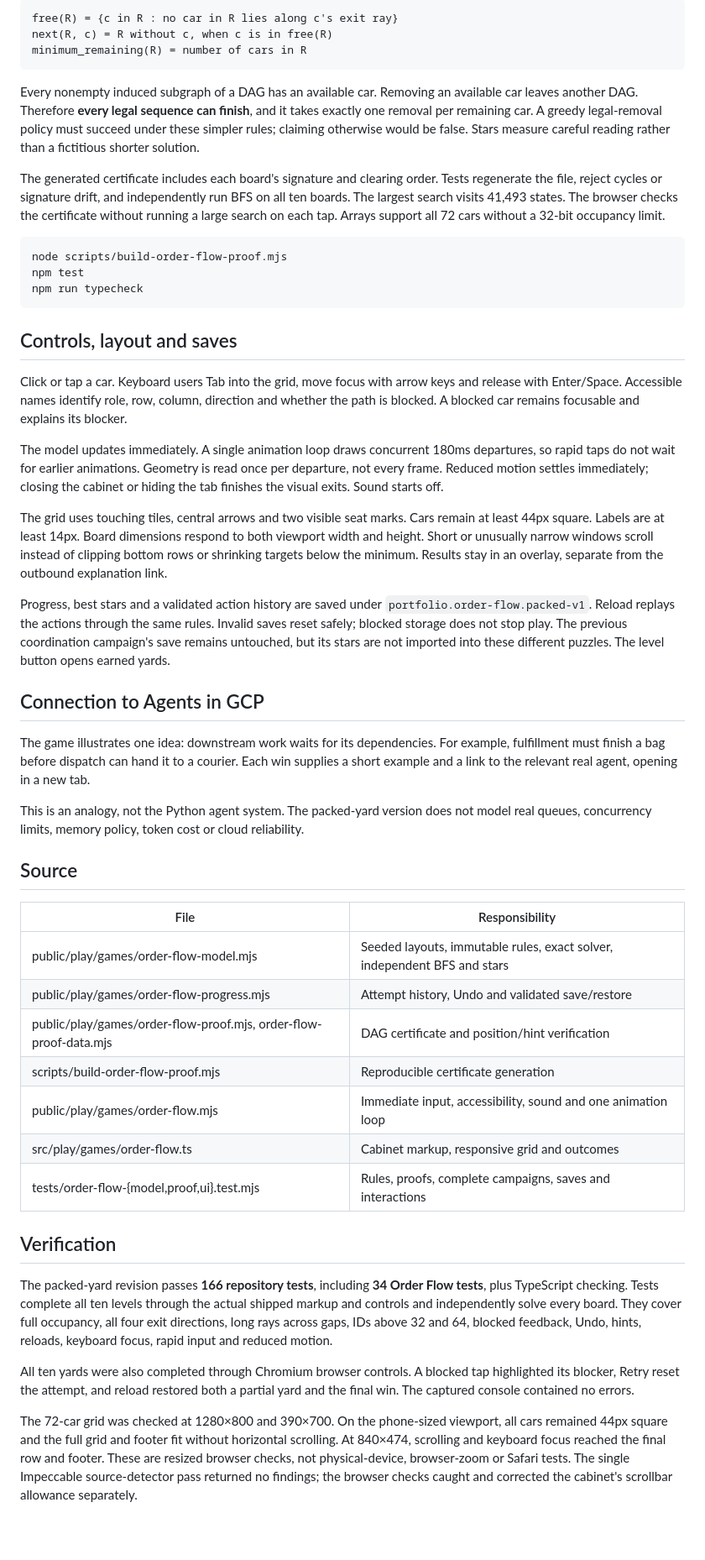
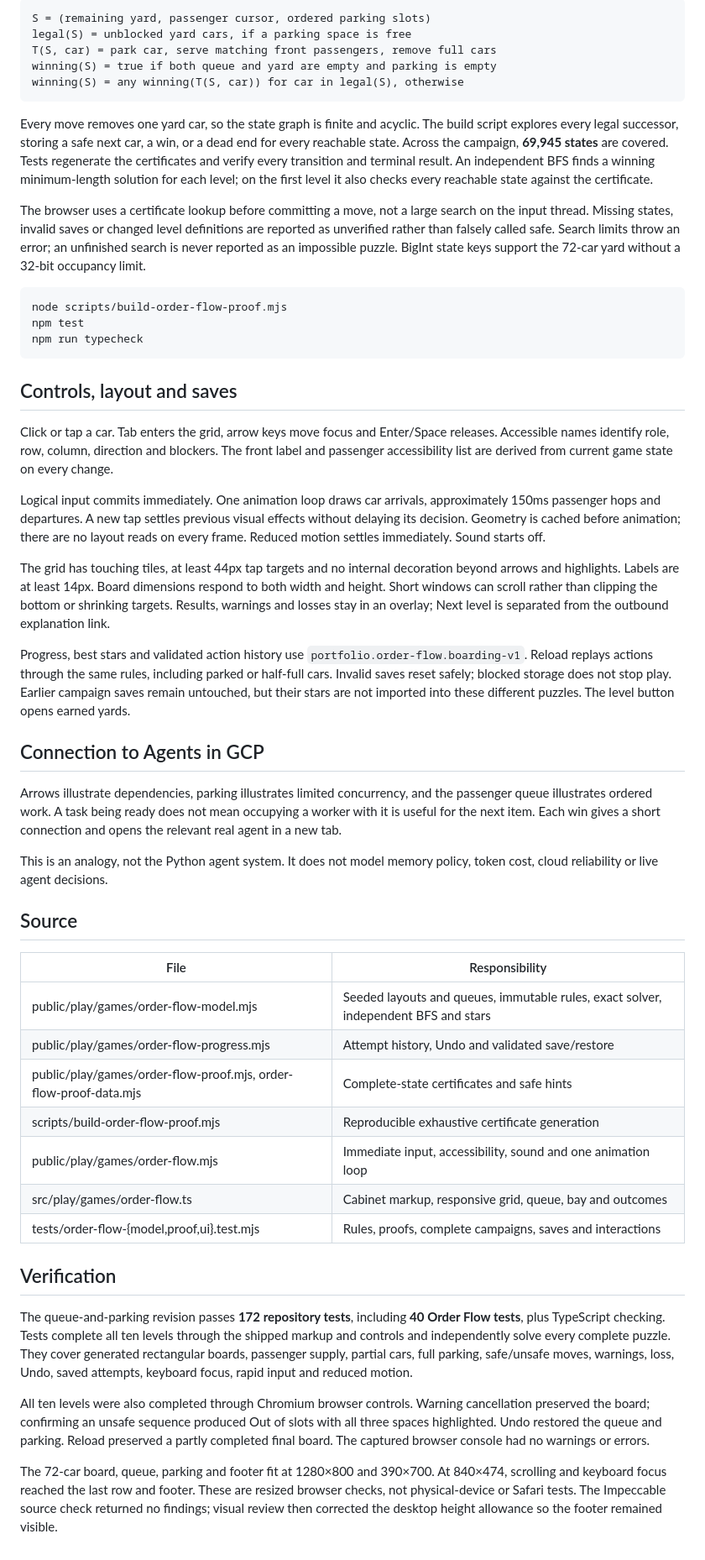
Before and after one commit to alejandrofrank/alejandrofrank-eng, a Markdown page: docs/order-flow.md, the part around one of its changes. Shown at 84% size. Rendered like a GitHub page; blank space fills up the shorter version.

````diff
--- a/docs/order-flow.md
+++ b/docs/order-flow.md
@@ -43,13 +59,15 @@ For remaining cars R, define:
 
 ```text
-free(R) = {c in R : no car in R lies along c's exit ray}
-next(R, c) = R without c, when c is in free(R)
-minimum_remaining(R) = number of cars in R
+S = (remaining yard, passenger cursor, ordered parking slots)
+legal(S) = unblocked yard cars, if a parking space is free
+T(S, car) = park car, serve matching front passengers, remove full cars
+winning(S) = true if both queue and yard are empty and parking is empty
+winning(S) = any winning(T(S, car)) for car in legal(S), otherwise
 ```
 
-Every nonempty induced subgraph of a DAG has an available car. Removing an available car leaves another DAG. Therefore **every legal sequence can finish**, and it takes exactly one removal per remaining car. A greedy legal-removal policy must succeed under these simpler rules; claiming otherwise would be false. Stars measure careful reading rather than a fictitious shorter solution.
+Every move removes one yard car, so the state graph is finite and acyclic. The build script explores every legal successor, storing a safe next car, a win, or a dead end for every reachable state. Across the campaign, **69,945 states** are covered. Tests regenerate the certificates and verify every transition and terminal result. An independent BFS finds a winning minimum-length solution for each level; on the first level it also checks every reachable state against the certificate.
 
-The generated certificate includes each board's signature and clearing order. Tests regenerate the file, reject cycles or signature drift, and independently run BFS on all ten boards. The largest search visits 41,493 states. The browser checks the certificate without running a large search on each tap. Arrays support all 72 cars without a 32-bit occupancy limit.
+The browser uses a certificate lookup before committing a move, not a large search on the input thread. Missing states, invalid saves or changed level definitions are reported as unverified rather than falsely called safe. Search limits throw an error; an unfinished search is never reported as an impossible puzzle. BigInt state keys support the 72-car yard without a 32-bit occupancy limit.
 
 ```bash
 node scripts/build-order-flow-proof.mjs
@@ -59,36 +77,36 @@ npm run typecheck
 
 ## Controls, layout and saves
 
-Click or tap a car. Keyboard users Tab into the grid, move focus with arrow keys and release with Enter/Space. Accessible names identify role, row, column, direction and whether the path is blocked. A blocked car remains focusable and explains its blocker.
+Click or tap a car. Tab enters the grid, arrow keys move focus and Enter/Space releases. Accessible names identify role, row, column, direction and blockers. The front label and passenger accessibility list are derived from current game state on every change.
 
-The model updates immediately. A single animation loop draws concurrent 180ms departures, so rapid taps do not wait for earlier animations. Geometry is read once per departure, not every frame. Reduced motion settles immediately; closing the cabinet or hiding the tab finishes the visual exits. Sound starts off.
+Logical input commits immediately. One animation loop draws car arrivals, approximately 150ms passenger hops and departures. A new tap settles previous visual effects without delaying its decision. Geometry is cached before animation; there are no layout reads on every frame. Reduced motion settles immediately. Sound starts off.
 
-The grid uses touching tiles, central arrows and two visible seat marks. Cars remain at least 44px square. Labels are at least 14px. Board dimensions respond to both viewport width and height. Short or unusually narrow windows scroll instead of clipping bottom rows or shrinking targets below the minimum. Results stay in an overlay, separate from the outbound explanation link.
+The grid has touching tiles, at least 44px tap targets and no internal decoration beyond arrows and highlights. Labels are at least 14px. Board dimensions respond to both width and height. Short windows can scroll rather than clipping the bottom or shrinking targets. Results, warnings and losses stay in an overlay; Next level is separated from the outbound explanation link.
 
-Progress, best stars and a validated action history are saved under `portfolio.order-flow.packed-v1`. Reload replays the actions through the same rules. Invalid saves reset safely; blocked storage does not stop play. The previous coordination campaign's save remains untouched, but its stars are not imported into these different puzzles. The level button opens earned yards.
+Progress, best stars and validated action history use `portfolio.order-flow.boarding-v1`. Reload replays actions through the same rules, including parked or half-full cars. Invalid saves reset safely; blocked storage does not stop play. Earlier campaign saves remain untouched, but their stars are not imported into these different puzzles. The level button opens earned yards.
 
 ## Connection to Agents in GCP
 
-The game illustrates one idea: downstream work waits for its dependencies. For example, fulfillment must finish a bag before dispatch can hand it to a courier. Each win supplies a short example and a link to the relevant real agent, opening in a new tab.
+Arrows illustrate dependencies, parking illustrates limited concurrency, and the passenger queue illustrates ordered work. A task being ready does not mean occupying a worker with it is useful for the next item. Each win gives a short connection and opens the relevant real agent in a new tab.
 
-This is an analogy, not the Python agent system. The packed-yard version does not model real queues, concurrency limits, memory policy, token cost or cloud reliability.
+This is an analogy, not the Python agent system. It does not model memory policy, token cost, cloud reliability or live agent decisions.
 
 ## Source
 
 | File | Responsibility |
 | --- | --- |
-| public/play/games/order-flow-model.mjs | Seeded layouts, immutable rules, exact solver, independent BFS and stars |
+| public/play/games/order-flow-model.mjs | Seeded layouts and queues, immutable rules, exact solver, independent BFS and stars |
 | public/play/games/order-flow-progress.mjs | Attempt history, Undo and validated save/restore |
-| public/play/games/order-flow-proof.mjs, order-flow-proof-data.mjs | DAG certificate and position/hint verification |
-| scripts/build-order-flow-proof.mjs | Reproducible certificate generation |
+| public/play/games/order-flow-proof.mjs, order-flow-proof-data.mjs | Complete-state certificates and safe hints |
+| scripts/build-order-flow-proof.mjs | Reproducible exhaustive certificate generation |
 | public/play/games/order-flow.mjs | Immediate input, accessibility, sound and one animation loop |
-| src/play/games/order-flow.ts | Cabinet markup, responsive grid and outcomes |
+| src/play/games/order-flow.ts | Cabinet markup, responsive grid, queue, bay and outcomes |
 | tests/order-flow-{model,proof,ui}.test.mjs | Rules, proofs, complete campaigns, saves and interactions |
 
 ## Verification
 
-The packed-yard revision passes **166 repository tests**, including **34 Order Flow tests**, plus TypeScript checking. Tests complete all ten levels through the actual shipped markup and controls and independently solve every board. They cover full occupancy, all four exit directions, long rays across gaps, IDs above 32 and 64, blocked feedback, Undo, hints, reloads, keyboard focus, rapid input and reduced motion.
+The queue-and-parking revision passes **172 repository tests**, including **40 Order Flow tests**, plus TypeScript checking. Tests complete all ten levels through the shipped markup and controls and independently solve every complete puzzle. They cover generated rectangular boards, passenger supply, partial cars, full parking, safe/unsafe moves, warnings, loss, Undo, saved attempts, keyboard focus, rapid input and reduced motion.
 
-All ten yards were also completed through Chromium browser controls. A blocked tap highlighted its blocker, Retry reset the attempt, and reload restored both a partial yard and the final win. The captured console contained no errors.
+All ten levels were also completed through Chromium browser controls. Warning cancellation preserved the board; confirming an unsafe sequence produced Out of slots with all three spaces highlighted. Undo restored the queue and parking. Reload preserved a partly completed final board. The captured browser console had no warnings or errors.
 
-The 72-car grid was checked at 1280×800 and 390×700. On the phone-sized viewport, all cars remained 44px square and the full grid and footer fit without horizontal scrolling. At 840×474, scrolling and keyboard focus reached the final row and footer. These are resized browser checks, not physical-device, browser-zoom or Safari tests. The single Impeccable source-detector pass returned no findings; the browser checks caught and corrected the cabinet's scrollbar allowance separately.
+The 72-car board, queue, parking and footer fit at 1280×800 and 390×700. At 840×474, scrolling and keyboard focus reached the last row and footer. These are resized browser checks, not physical-device or Safari tests. The Impeccable source check returned no findings; visual review then corrected the desktop height allowance so the footer remained visible.
````
Also changed, not shown: other parts of docs/order-flow.md (+38 -22 lines), README.md (+2 -2 lines), docs/project-arcade.md (+4 -4 lines).
